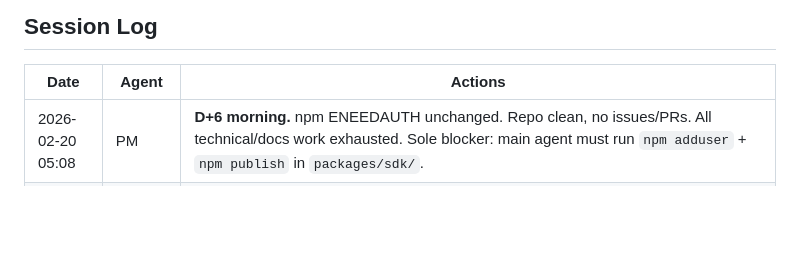
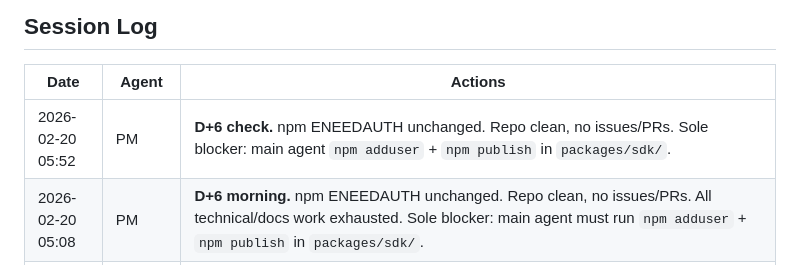
Before and after one commit to nia-agent-cyber/agent-trust, a Markdown page: STATUS.md, the part around one of its changes. GitHub-like rendering; blank space fills up the shorter version.

Commit message:
PM: D+6 status check - npm auth still sole blocker

```diff
--- a/STATUS.md
+++ b/STATUS.md
@@ -213,6 +213,7 @@ And Feb 10: "what a 48 hours! owockibot's security holes were a setback, but the
 
 | Date | Agent | Actions |
 |------|-------|---------|
+| 2026-02-20 05:52 | PM | **D+6 check.** npm ENEEDAUTH unchanged. Repo clean, no issues/PRs. Sole blocker: main agent `npm adduser` + `npm publish` in `packages/sdk/`. |
 | 2026-02-20 05:08 | PM | **D+6 morning.** npm ENEEDAUTH unchanged. Repo clean, no issues/PRs. All technical/docs work exhausted. Sole blocker: main agent must run `npm adduser` + `npm publish` in `packages/sdk/`. |
 | 2026-02-19 09:20 | PM | **D+5 continued improvements.** Created `docs/integration-guide.md` (LangChain, ElizaOS, AutoGPT, multi-agent middleware patterns). Added v0.3.0 roadmap to README (delegation, batch queries, webhooks, ERC-8004 bridge). npm auth remains sole blocker. |
 | 2026-02-19 13:20 | PM | **D+5 strategic prep while blocked.** Created blog post draft (`docs/blog/trust-tiers-announcement.md`) and Comms task list (`COMMS_TASKS.md`) with PinchSocial outreach plan, partnership engagement scripts, and "building in public" series proposal. npm auth remains sole blocker — all code/docs exhausted, shifting to community momentum. |
```
Also changed, not shown: other parts of STATUS.md (+1 -1 lines).
